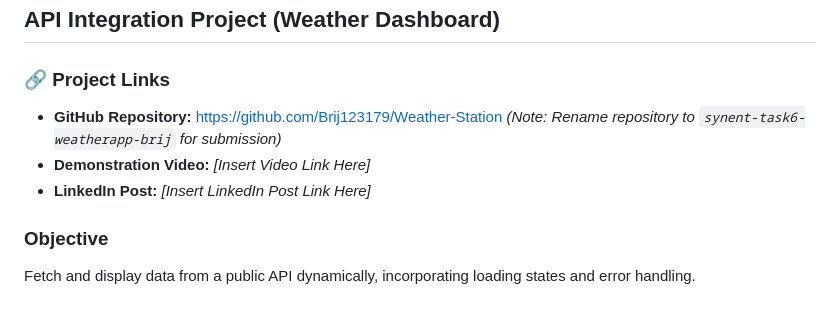
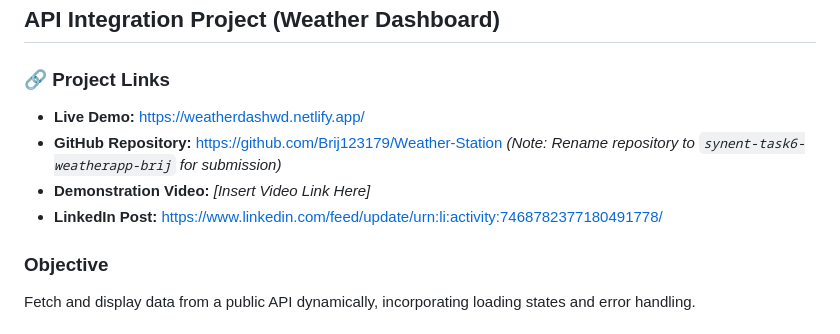
Before and after one commit to Brij123179/Weather-Station, a Markdown page: README.md, the part around one of its changes. Rendered like a GitHub page.

Commit message:
docs: Add Live Demo and LinkedIn Post links to README

```diff
--- a/README.md
+++ b/README.md
@@ -2,9 +2,10 @@
 ## API Integration Project (Weather Dashboard)
 
 ### 🔗 Project Links
+- **Live Demo:** [https://weatherdashwd.netlify.app/](https://weatherdashwd.netlify.app/)
 - **GitHub Repository:** [https://github.com/Brij123179/Weather-Station](https://github.com/Brij123179/Weather-Station) *(Note: Rename repository to `synent-task6-weatherapp-brij` for submission)*
 - **Demonstration Video:** *[Insert Video Link Here]*
-- **LinkedIn Post:** *[Insert LinkedIn Post Link Here]*
+- **LinkedIn Post:** [https://www.linkedin.com/feed/update/urn:li:activity:7468782377180491778/](https://www.linkedin.com/feed/update/urn:li:activity:7468782377180491778/)
 
 ### Objective
 Fetch and display data from a public API dynamically, incorporating loading states and error handling.
```
Also changed, not shown: other parts of README.md (+1 -1 lines).
